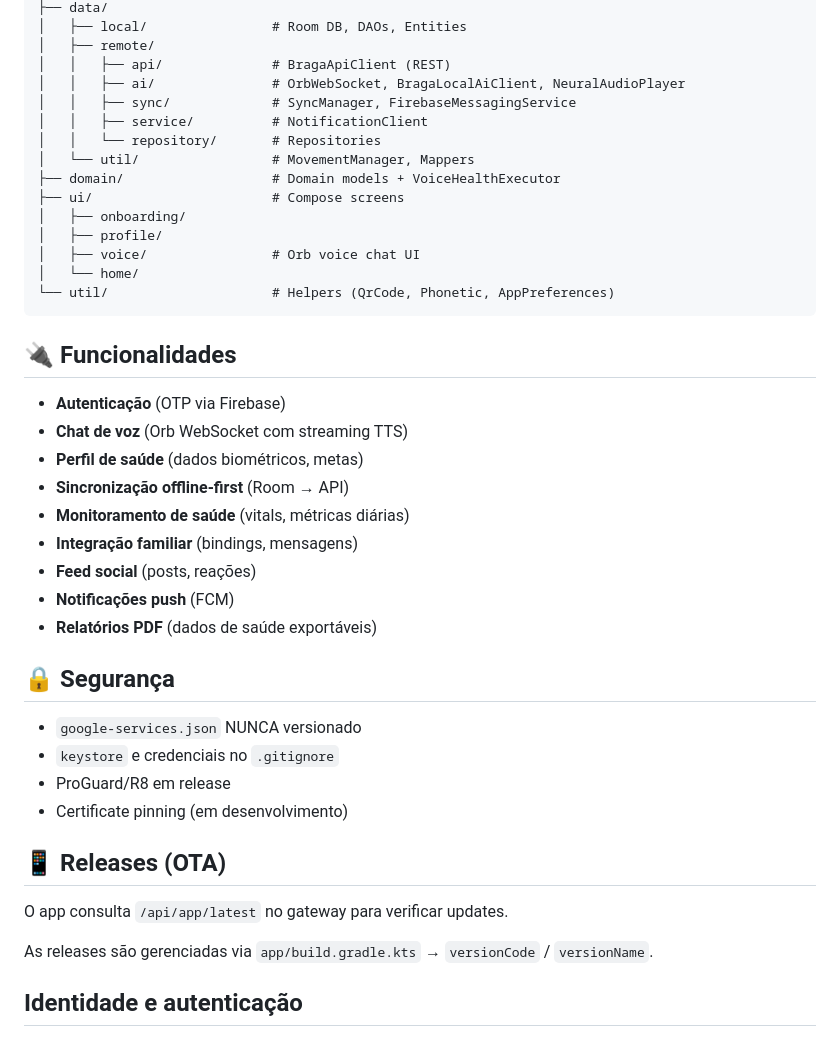
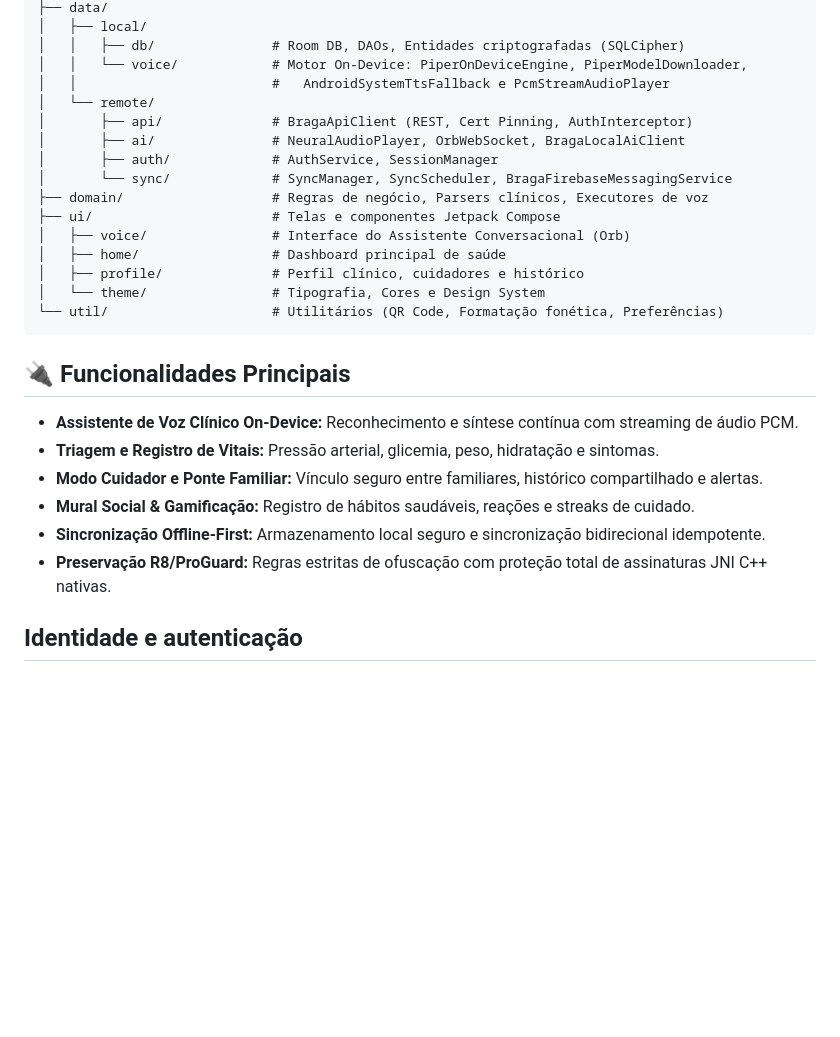
Before and after one commit to Fernandes-Yuri/bragasaude-app-android, a Markdown page: README.md, the part around one of its changes. Rendered like a GitHub page; blank space fills up the shorter version.

````diff
--- a/README.md
+++ b/README.md
@@ -60,45 +57,31 @@ app/src/main/java/br/com/bragasaude/
 ├── data/
-│   ├── local/                # Room DB, DAOs, Entities
-│   ├── remote/
-│   │   ├── api/              # BragaApiClient (REST)
-│   │   ├── ai/               # OrbWebSocket, BragaLocalAiClient, NeuralAudioPlayer
-│   │   ├── sync/             # SyncManager, FirebaseMessagingService
-│   │   ├── service/          # NotificationClient
-│   │   └── repository/       # Repositories
-│   └── util/                 # MovementManager, Mappers
-├── domain/                   # Domain models + VoiceHealthExecutor
-├── ui/                       # Compose screens
-│   ├── onboarding/
-│   ├── profile/
-│   ├── voice/                # Orb voice chat UI
-│   └── home/
-└── util/                     # Helpers (QrCode, Phonetic, AppPreferences)
+│   ├── local/
+│   │   ├── db/               # Room DB, DAOs, Entidades criptografadas (SQLCipher)
+│   │   └── voice/            # Motor On-Device: PiperOnDeviceEngine, PiperModelDownloader,
+│   │                         #   AndroidSystemTtsFallback e PcmStreamAudioPlayer
+│   └── remote/
+│       ├── api/              # BragaApiClient (REST, Cert Pinning, AuthInterceptor)
+│       ├── ai/               # NeuralAudioPlayer, OrbWebSocket, BragaLocalAiClient
+│       ├── auth/             # AuthService, SessionManager
+│       └── sync/             # SyncManager, SyncScheduler, BragaFirebaseMessagingService
+├── domain/                   # Regras de negócio, Parsers clínicos, Executores de voz
+├── ui/                       # Telas e componentes Jetpack Compose
+│   ├── voice/                # Interface do Assistente Conversacional (Orb)
+│   ├── home/                 # Dashboard principal de saúde
+│   ├── profile/              # Perfil clínico, cuidadores e histórico
+│   └── theme/                # Tipografia, Cores e Design System
+└── util/                     # Utilitários (QR Code, Formatação fonética, Preferências)
 ```
 
-## 🔌 Funcionalidades
+## 🔌 Funcionalidades Principais
 
-- **Autenticação** (OTP via Firebase)
-- **Chat de voz** (Orb WebSocket com streaming TTS)
-- **Perfil de saúde** (dados biométricos, metas)
-- **Sincronização offline-first** (Room → API)
-- **Monitoramento de saúde** (vitals, métricas diárias)
-- **Integração familiar** (bindings, mensagens)
-- **Feed social** (posts, reações)
-- **Notificações push** (FCM)
-- **Relatórios PDF** (dados de saúde exportáveis)
+- **Assistente de Voz Clínico On-Device:** Reconhecimento e síntese contínua com streaming de áudio PCM.
+- **Triagem e Registro de Vitais:** Pressão arterial, glicemia, peso, hidratação e sintomas.
+- **Modo Cuidador e Ponte Familiar:** Vínculo seguro entre familiares, histórico compartilhado e alertas.
+- **Mural Social & Gamificação:** Registro de hábitos saudáveis, reações e streaks de cuidado.
+- **Sincronização Offline-First:** Armazenamento local seguro e sincronização bidirecional idempotente.
+- **Preservação R8/ProGuard:** Regras estritas de ofuscação com proteção total de assinaturas JNI C++ nativas.
 
-## 🔒 Segurança
-
-- `google-services.json` NUNCA versionado
-- `keystore` e credenciais no `.gitignore`
-- ProGuard/R8 em release
-- Certificate pinning (em desenvolvimento)
-
-## 📱 Releases (OTA)
-
-O app consulta `/api/app/latest` no gateway para verificar updates.
-
-As releases são gerenciadas via `app/build.gradle.kts` → `versionCode` / `versionName`.
 
 ## Identidade e autenticação
 
````
Also changed, not shown: other parts of README.md (+37 -40 lines).
